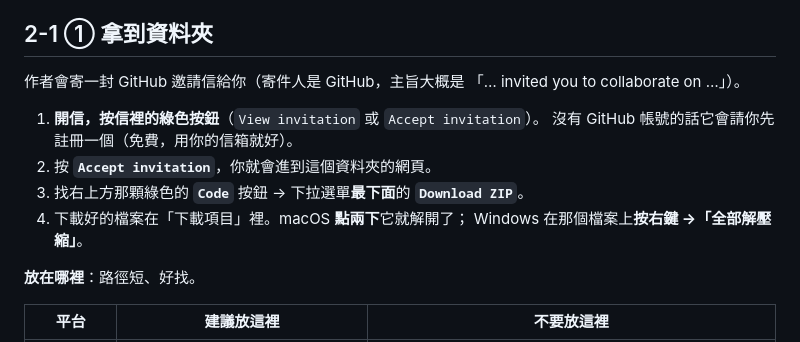
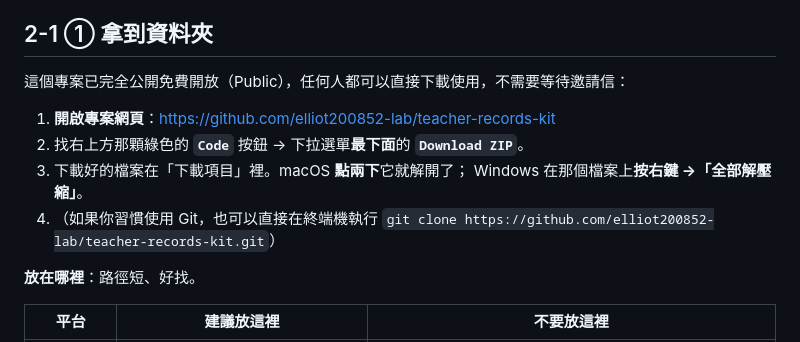
Before and after one commit to elliot200852-lab/teacher-records-kit, a Markdown page: docs/USER-GUIDE.md, the part around the change. Drawn GitHub-style.

```diff
--- a/docs/USER-GUIDE.md
+++ b/docs/USER-GUIDE.md
@@ -114,15 +114,13 @@ Google 規定升級成「用多少算多少」的方案要綁卡。你這個用
 
 ## 2-1 ① 拿到資料夾
 
-作者會寄一封 GitHub 邀請信給你（寄件人是 GitHub，主旨大概是
-「… invited you to collaborate on …」）。
+這個專案已完全公開免費開放（Public），任何人都可以直接下載使用，不需要等待邀請信：
 
-1. **開信，按信裡的綠色按鈕**（`View invitation` 或 `Accept invitation`）。
-   沒有 GitHub 帳號的話它會請你先註冊一個（免費，用你的信箱就好）。
-2. 按 **`Accept invitation`**，你就會進到這個資料夾的網頁。
-3. 找右上方那顆綠色的 **`Code`** 按鈕 → 下拉選單**最下面**的 **`Download ZIP`**。
-4. 下載好的檔案在「下載項目」裡。macOS **點兩下**它就解開了；
+1. **開啟專案網頁**：[https://github.com/elliot200852-lab/teacher-records-kit](https://github.com/elliot200852-lab/teacher-records-kit)
+2. 找右上方那顆綠色的 **`Code`** 按鈕 → 下拉選單**最下面**的 **`Download ZIP`**。
+3. 下載好的檔案在「下載項目」裡。macOS **點兩下**它就解開了；
    Windows 在那個檔案上**按右鍵 →「全部解壓縮」**。
+4. （如果你習慣使用 Git，也可以直接在終端機執行 `git clone https://github.com/elliot200852-lab/teacher-records-kit.git`）
 
 **放在哪裡**：路徑短、好找。
 
```
Also changed, not shown: docs/GUIDE.md (+6 -10 lines).
